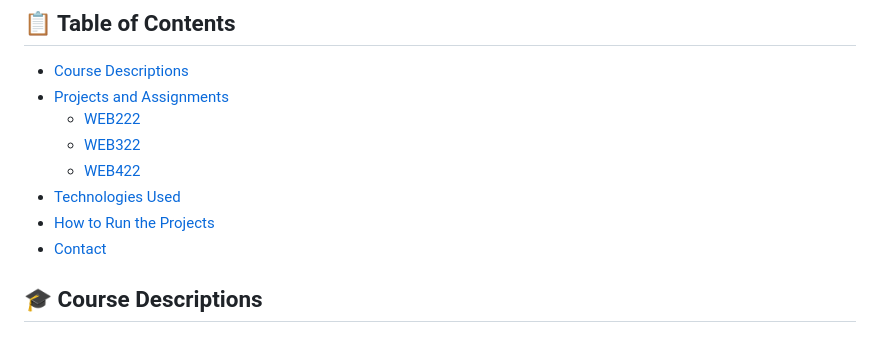
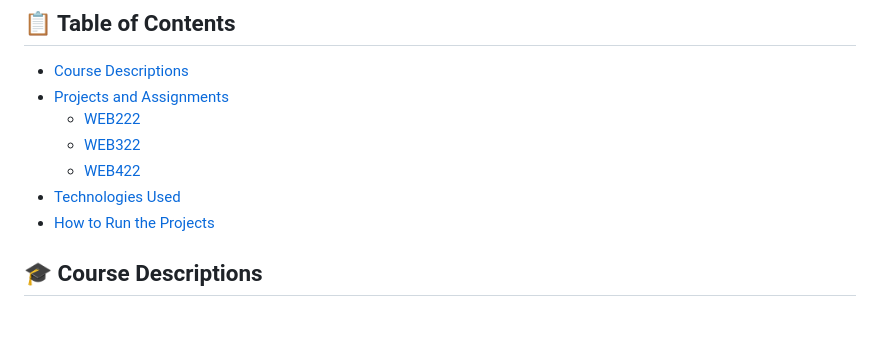
Before and after one commit to syuvraj19/WEB-Assignment, a Markdown page: README.md, the part around one of its changes. Rendered like a GitHub page.

```diff
--- a/README.md
+++ b/README.md
@@ -18,6 +18,5 @@ Welcome to my Web Programming Courses Portfolio! This repository showcases the a
 - [Technologies Used](#technologies-used)
 - [How to Run the Projects](#how-to-run-the-projects)
-- [Contact](#contact)
 
 ## 🎓 Course Descriptions
 
```
Also changed, not shown: other parts of README.md (+2 -2 lines).
